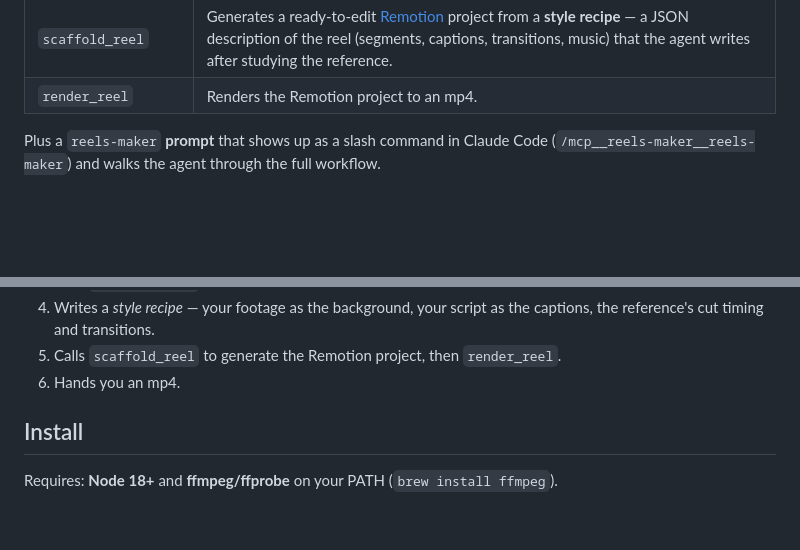
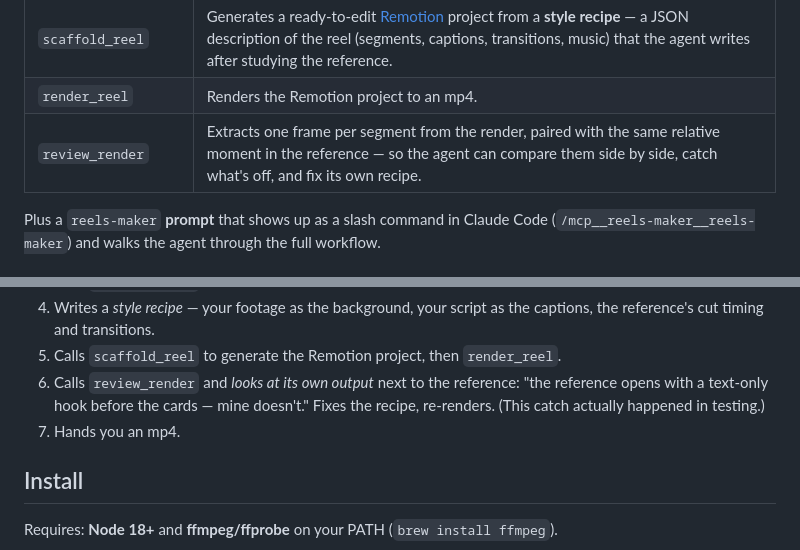
Before and after one commit to pouyashahrdami/mimic-mcp, a Markdown page: README.md, 2 parts joined by grey strips. Drawn GitHub-style; blank space fills up the shorter version.

Commit message:
docs: demo section and self-review step in readme

```diff
--- a/README.md
+++ b/README.md
@@ -16,6 +22,7 @@ The server gives the agent the tools to pull that off:
 | `extract_music` | Rips the audio track out of the reference so the new reel can use the same music. |
 | `scaffold_reel` | Generates a ready-to-edit [Remotion](https://remotion.dev) project from a **style recipe** — a JSON description of the reel (segments, captions, transitions, music) that the agent writes after studying the reference. |
 | `render_reel` | Renders the Remotion project to an mp4. |
+| `review_render` | Extracts one frame per segment from the render, paired with the same relative moment in the reference — so the agent can compare them side by side, catch what's off, and fix its own recipe. |
 
 Plus a `reels-maker` **prompt** that shows up as a slash command in Claude Code (`/mcp__reels-maker__reels-maker`) and walks the agent through the full workflow.
 
@@ -34,7 +41,10 @@ The agent then:
 4. Writes a *style recipe* — your footage as the background, your script as the
    captions, the reference's cut timing and transitions.
 5. Calls `scaffold_reel` to generate the Remotion project, then `render_reel`.
-6. Hands you an mp4.
+6. Calls `review_render` and *looks at its own output* next to the reference:
+   "the reference opens with a text-only hook before the cards — mine doesn't."
+   Fixes the recipe, re-renders. (This catch actually happened in testing.)
+7. Hands you an mp4.
 
 ## Install
 
```
Also changed, not shown: other parts of README.md (+6 -0 lines).
